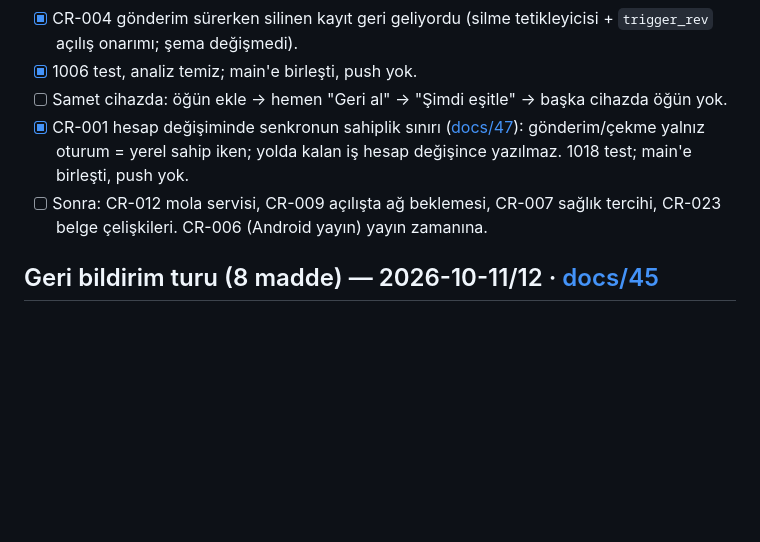
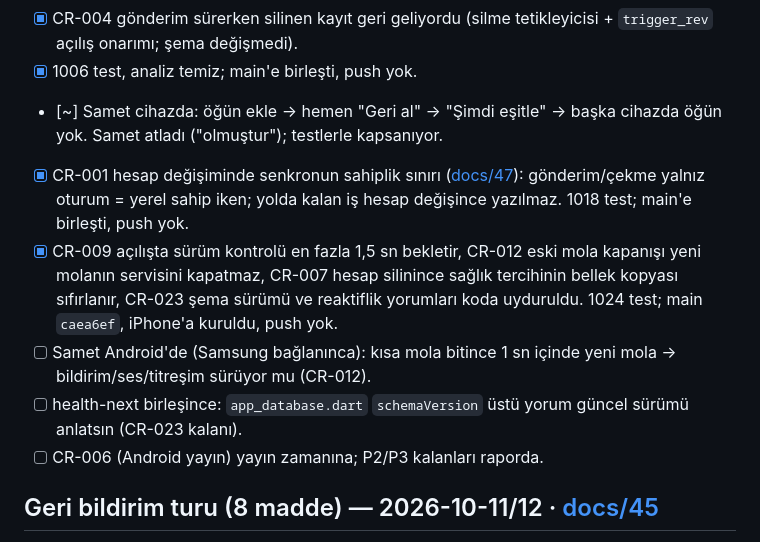
Before and after one commit to BS18-Production/fit-pack, a Markdown page: NEXT_TASKS.md, the part around the change. Rendered like a GitHub page; blank space fills up the shorter version.

Commit message:
docs: CR-009/012/007/023 birleşti — NEXT_TASKS / PROJECT_STATE
Co-Authored-By: Claude Opus 5.5 (1M context) <noreply@anthropic.com>

```diff
--- a/NEXT_TASKS.md
+++ b/NEXT_TASKS.md
@@ -14,14 +14,22 @@ Sahip Claude-5.
 - [x] CR-004 gönderim sürerken silinen kayıt geri geliyordu (silme
       tetikleyicisi + `trigger_rev` açılış onarımı; şema değişmedi).
 - [x] 1006 test, analiz temiz; main'e birleşti, push yok.
-- [ ] Samet cihazda: öğün ekle → hemen "Geri al" → "Şimdi eşitle" → başka
-      cihazda öğün yok.
+- [~] Samet cihazda: öğün ekle → hemen "Geri al" → "Şimdi eşitle" → başka
+      cihazda öğün yok. Samet atladı ("olmuştur"); testlerle kapsanıyor.
 - [x] CR-001 hesap değişiminde senkronun sahiplik sınırı
       ([docs/47](docs/47-sync-account-ownership.md)): gönderim/çekme yalnız
       oturum = yerel sahip iken; yolda kalan iş hesap değişince yazılmaz.
       1018 test; main'e birleşti, push yok.
-- [ ] Sonra: CR-012 mola servisi, CR-009 açılışta ağ beklemesi, CR-007 sağlık
-      tercihi, CR-023 belge çelişkileri. CR-006 (Android yayın) yayın zamanına.
+- [x] CR-009 açılışta sürüm kontrolü en fazla 1,5 sn bekletir, CR-012 eski
+      mola kapanışı yeni molanın servisini kapatmaz, CR-007 hesap silinince
+      sağlık tercihinin bellek kopyası sıfırlanır, CR-023 şema sürümü ve
+      reaktiflik yorumları koda uyduruldu. 1024 test; main `caea6ef`, iPhone'a
+      kuruldu, push yok.
+- [ ] Samet Android'de (Samsung bağlanınca): kısa mola bitince 1 sn içinde
+      yeni mola → bildirim/ses/titreşim sürüyor mu (CR-012).
+- [ ] health-next birleşince: `app_database.dart` `schemaVersion` üstü yorum
+      güncel sürümü anlatsın (CR-023 kalanı).
+- [ ] CR-006 (Android yayın) yayın zamanına; P2/P3 kalanları raporda.
 
 ## Geri bildirim turu (8 madde) — 2026-10-11/12 · [docs/45](docs/45-feedback-round-oct11.md)
 
```
Also changed, not shown: PROJECT_STATE.md (+6 -0 lines).
